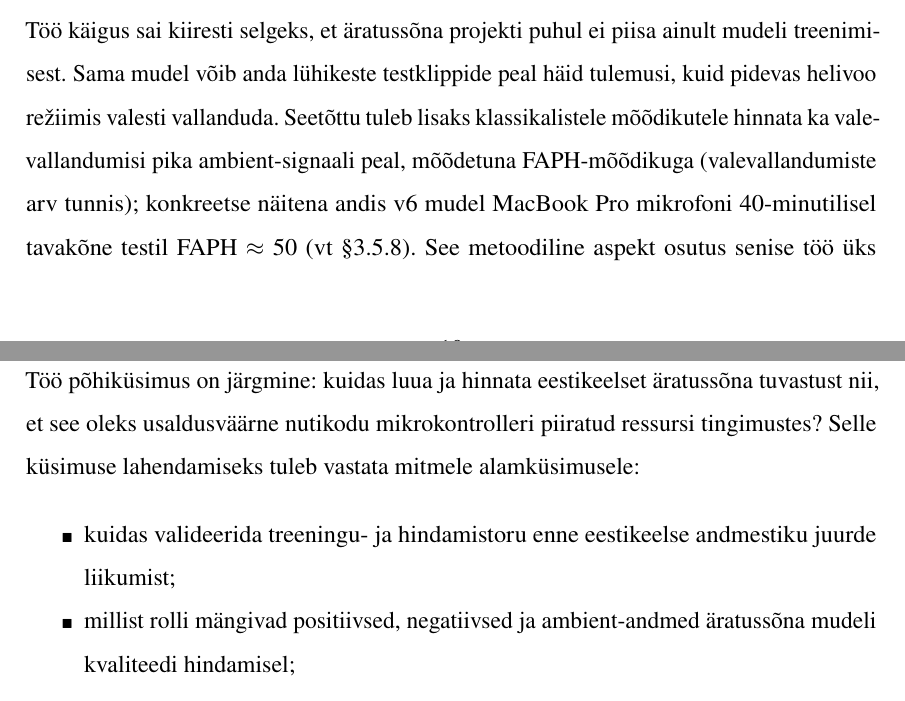
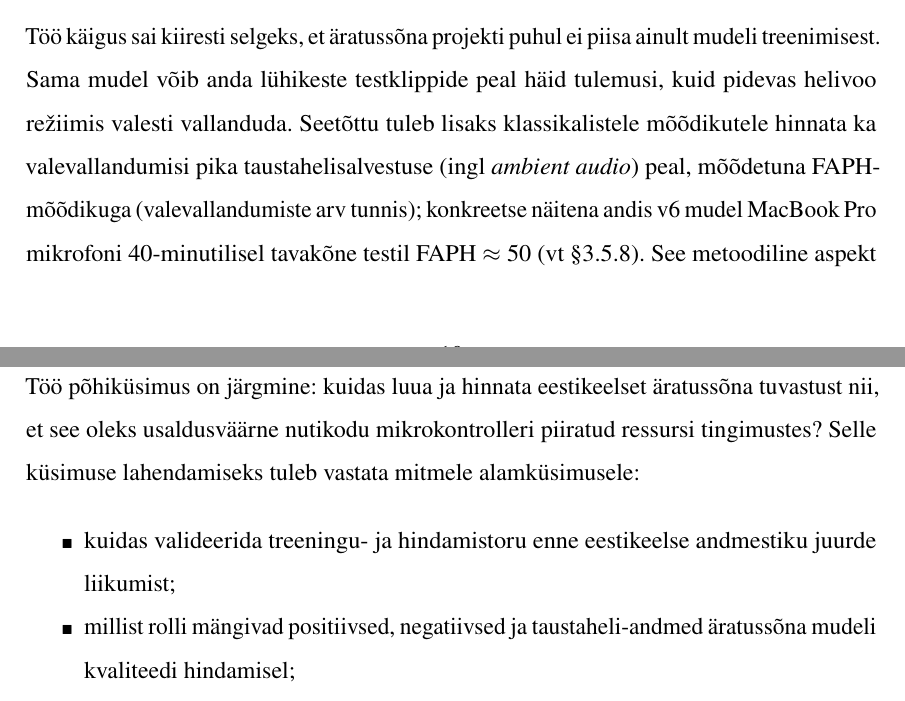
Before and after one commit to Yikizi/kratt, a LaTeX thesis (docs/thesis/thesis-tex-estonian/main.tex, which reads docs/thesis/thesis-tex-estonian/chapters/introduction.tex): two parts of pages 10 and 11 of 40, joined at a grey line, cut so that both start at the same text. Compiled offline with pdfLaTeX.

Commit message:
docs(thesis): terminology — ambient-* → taustaheli* in introduction
(cherry picked from commit 647374e778a9fe9195e764630ed0b64835431d75)

```diff
--- a/docs/thesis/thesis-tex-estonian/chapters/introduction.tex
+++ b/docs/thesis/thesis-tex-estonian/chapters/introduction.tex
@@ -4,12 +4,12 @@ Käesoleva töö eesmärk on uurida, kuidas ehitada eestikeelset äratussõna tu
 
 Praktiliseks sihtplatvormiks on ESP32-S3 põhine seade, kuhu mudel paigaldatakse ESPHome tarkvarakihi kaudu \cite{esphome2026}. Mudeli treenimiseks ja hindamiseks kasutatakse \texttt{microWakeWord} raamistikku, mis tugineb TensorFlow ökosüsteemile \cite{microwakeword2026,tensorflow2015}. Nutikodu poolel on sihtintegratsiooniks Home Assistant \cite{homeassistant2026}.
 
-Töö käigus sai kiiresti selgeks, et äratussõna projekti puhul ei piisa ainult mudeli treenimisest. Sama mudel võib anda lühikeste testklippide peal häid tulemusi, kuid pidevas helivoo režiimis valesti vallanduda. Seetõttu tuleb lisaks klassikalistele mõõdikutele hinnata ka valevallandumisi pika ambient-signaali peal, mõõdetuna FAPH-mõõdikuga (valevallandumiste arv tunnis); konkreetse näitena andis v6 mudel MacBook~Pro mikrofoni 40-minutilisel tavakõne testil FAPH~$\approx$~50 (vt §\ref{sec:cross-mic-asymmetry}). See metoodiline aspekt osutus senise töö üks keskseid õppetunde.
+Töö käigus sai kiiresti selgeks, et äratussõna projekti puhul ei piisa ainult mudeli treenimisest. Sama mudel võib anda lühikeste testklippide peal häid tulemusi, kuid pidevas helivoo režiimis valesti vallanduda. Seetõttu tuleb lisaks klassikalistele mõõdikutele hinnata ka valevallandumisi pika taustahelisalvestuse (ingl \emph{ambient audio}) peal, mõõdetuna FAPH-mõõdikuga (valevallandumiste arv tunnis); konkreetse näitena andis v6 mudel MacBook~Pro mikrofoni 40-minutilisel tavakõne testil FAPH~$\approx$~50 (vt §\ref{sec:cross-mic-asymmetry}). See metoodiline aspekt osutus senise töö üks keskseid õppetunde.
 
 Töö põhiküsimus on järgmine: kuidas luua ja hinnata eestikeelset äratussõna tuvastust nii, et see oleks usaldusväärne nutikodu mikrokontrolleri piiratud ressursi tingimustes? Selle küsimuse lahendamiseks tuleb vastata mitmele alamküsimusele:
 \begin{itemize}
     \item kuidas valideerida treeningu- ja hindamistoru enne eestikeelse andmestiku juurde liikumist;
-    \item millist rolli mängivad positiivsed, negatiivsed ja ambient-andmed äratussõna mudeli kvaliteedi hindamisel;
+    \item millist rolli mängivad positiivsed, negatiivsed ja taustaheli-andmed äratussõna mudeli kvaliteedi hindamisel;
     \item kuidas eristada andmestikust tulenevaid probleeme toru tehnilistest vigadest.
 \end{itemize}
 
```
